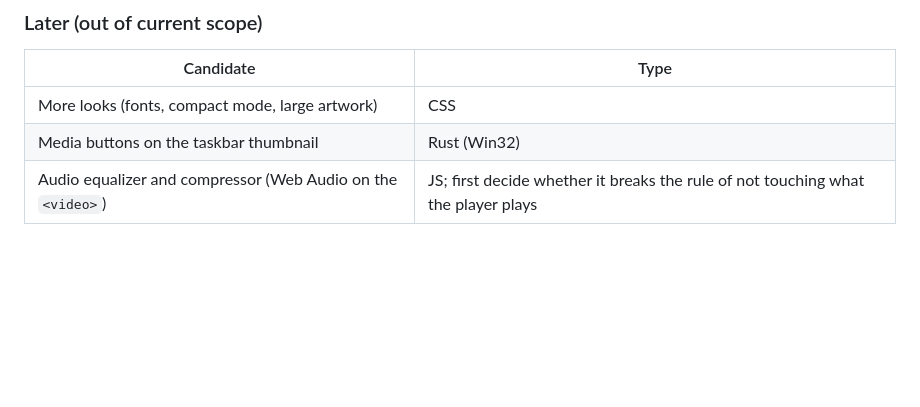
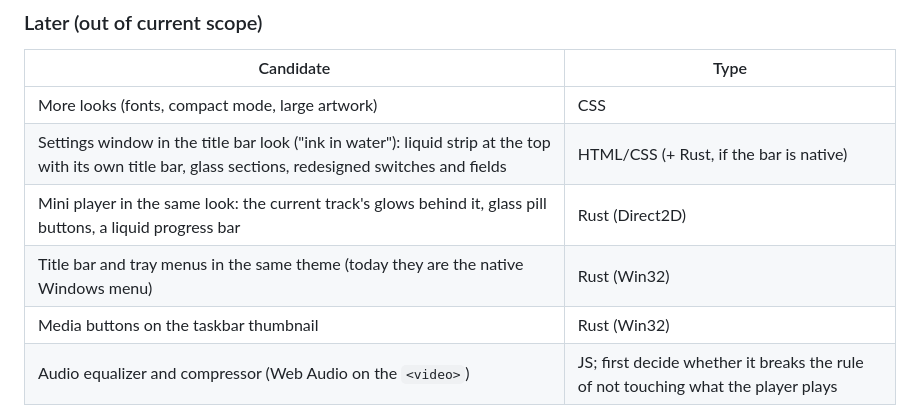
Before and after one commit to bps2414/feathertune, a Markdown page: docs/PLAN.md, the part around the change. Rendered like a GitHub page; blank space fills up the shorter version.

```diff
--- a/docs/PLAN.md
+++ b/docs/PLAN.md
@@ -308,6 +308,9 @@ Builds on the Phase 5 shell (title bar, settings window, plugins, WIC artwork de
 | Candidate | Type |
 |---|---|
 | More looks (fonts, compact mode, large artwork) | CSS |
+| Settings window in the title bar look ("ink in water"): liquid strip at the top with its own title bar, glass sections, redesigned switches and fields | HTML/CSS (+ Rust, if the bar is native) |
+| Mini player in the same look: the current track's glows behind it, glass pill buttons, a liquid progress bar | Rust (Direct2D) |
+| Title bar and tray menus in the same theme (today they are the native Windows menu) | Rust (Win32) |
 | Media buttons on the taskbar thumbnail | Rust (Win32) |
 | Audio equalizer and compressor (Web Audio on the `<video>`) | JS; first decide whether it breaks the rule of not touching what the player plays |
 
```
Also changed, not shown: docs/PLAN.pt-BR.md (+3 -0 lines).
